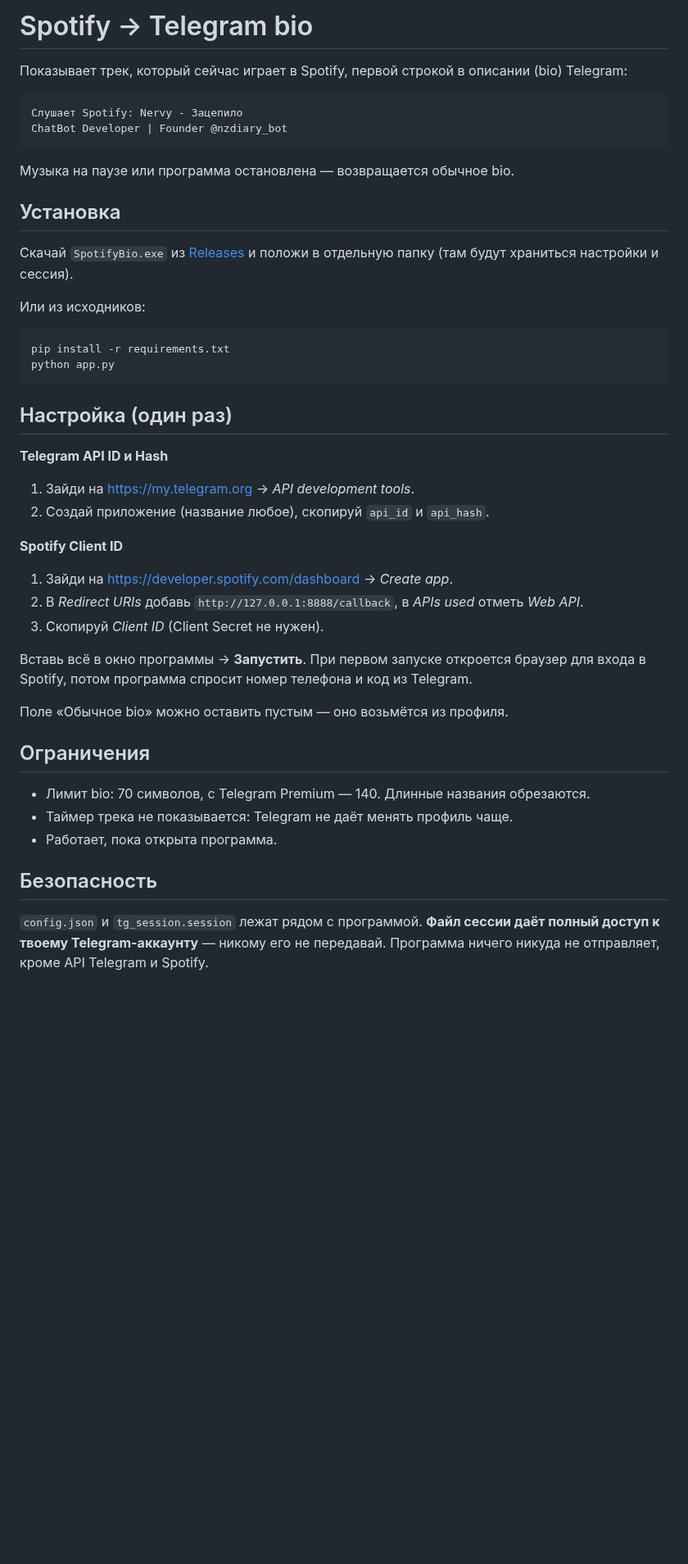
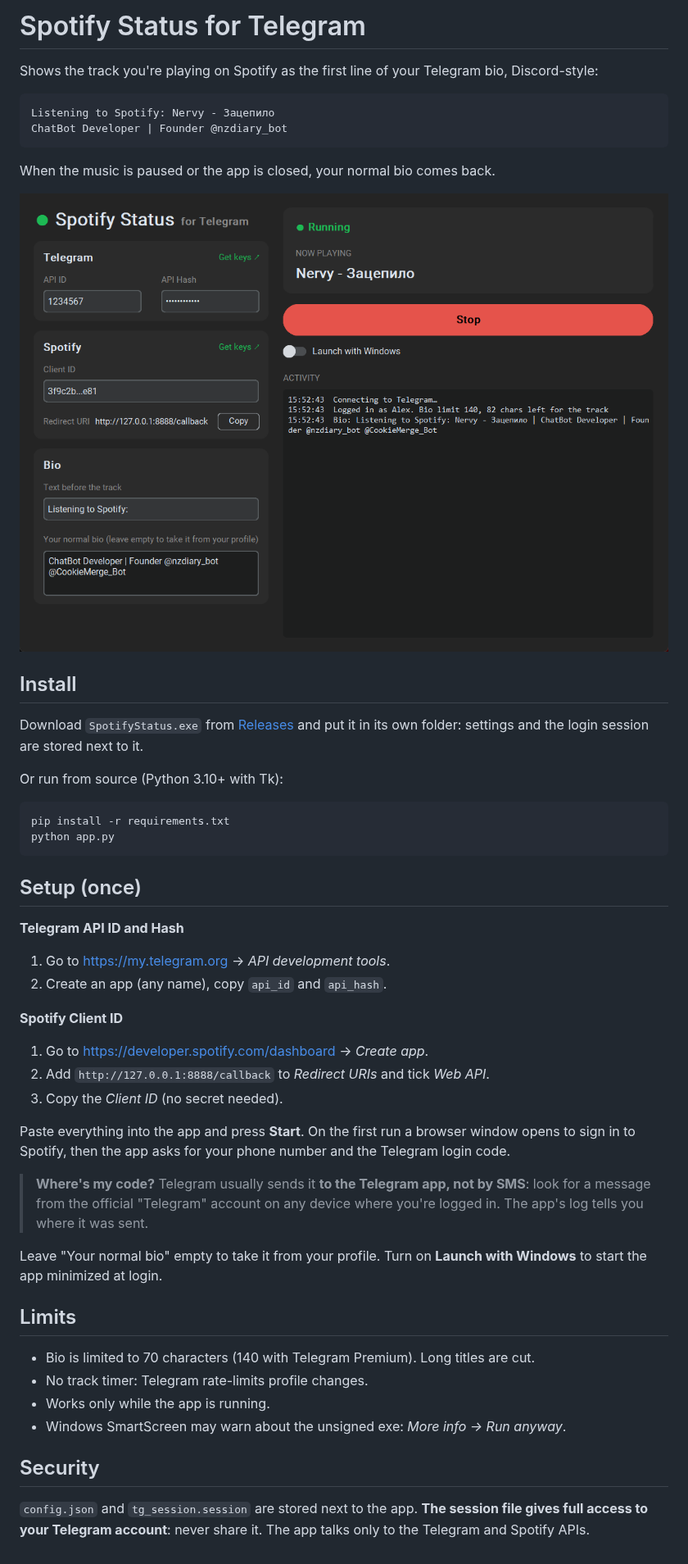
Before and after one commit to Thekeq/Spotify-status-for-Telegram, a Markdown page: README.md, the part around the change. Shown at 82% size. Rendered like a GitHub page; pictures changed too: docs/screenshot.png (added); blank space fills up the shorter version.

````diff
--- a/README.md
+++ b/README.md
@@ -1,47 +1,52 @@
-# Spotify → Telegram bio
+# Spotify Status for Telegram
 
-Показывает трек, который сейчас играет в Spotify, первой строкой в описании (bio) Telegram:
+Shows the track you're playing on Spotify as the first line of your Telegram bio, Discord-style:
 
 ```
-Слушает Spotify: Nervy - Зацепило
+Listening to Spotify: Nervy - Зацепило
 ChatBot Developer | Founder @nzdiary_bot
 ```
 
-Музыка на паузе или программа остановлена — возвращается обычное bio.
+When the music is paused or the app is closed, your normal bio comes back.
 
-## Установка
+![screenshot](docs/screenshot.png)
 
-Скачай `SpotifyBio.exe` из [Releases](../../releases) и положи в отдельную папку (там будут храниться настройки и сессия).
+## Install
 
-Или из исходников:
+Download `SpotifyStatus.exe` from [Releases](../../releases) and put it in its own folder: settings and the login session are stored next to it.
+
+Or run from source (Python 3.10+ with Tk):
 
 ```
 pip install -r requirements.txt
 python app.py
 ```
 
-## Настройка (один раз)
+## Setup (once)
 
-**Telegram API ID и Hash**
-1. Зайди на https://my.telegram.org → *API development tools*.
-2. Создай приложение (название любое), скопируй `api_id` и `api_hash`.
+**Telegram API ID and Hash**
+1. Go to https://my.telegram.org → *API development tools*.
+2. Create an app (any name), copy `api_id` and `api_hash`.
 
 **Spotify Client ID**
-1. Зайди на https://developer.spotify.com/dashboard → *Create app*.
-2. В *Redirect URIs* добавь `http://127.0.0.1:8888/callback`, в *APIs used* отметь *Web API*.
-3. Скопируй *Client ID* (Client Secret не нужен).
+1. Go to https://developer.spotify.com/dashboard → *Create app*.
+2. Add `http://127.0.0.1:8888/callback` to *Redirect URIs* and tick *Web API*.
+3. Copy the *Client ID* (no secret needed).
 
-Вставь всё в окно программы → **Запустить**.
-При первом запуске откроется браузер для входа в Spotify, потом программа спросит номер телефона и код из Telegram.
+Paste everything into the app and press **Start**.
+On the first run a browser window opens to sign in to Spotify, then the app asks for your phone number and the Telegram login code.
 
-Поле «Обычное bio» можно оставить пустым — оно возьмётся из профиля.
+> **Where's my code?** Telegram usually sends it **to the Telegram app, not by SMS**: look for a message from the official "Telegram" account on any device where you're logged in. The app's log tells you where it was sent.
 
-## Ограничения
+Leave "Your normal bio" empty to take it from your profile. Turn on **Launch with Windows** to start the app minimized at login.
 
-- Лимит bio: 70 символов, с Telegram Premium — 140. Длинные названия обрезаются.
-- Таймер трека не показывается: Telegram не даёт менять профиль чаще.
-- Работает, пока открыта программа.
+## Limits
 
-## Безопасность
+- Bio is limited to 70 characters (140 with Telegram Premium). Long titles are cut.
+- No track timer: Telegram rate-limits profile changes.
+- Works only while the app is running.
+- Windows SmartScreen may warn about the unsigned exe: *More info → Run anyway*.
 
-`config.json` и `tg_session.session` лежат рядом с программой. **Файл сессии даёт полный доступ к твоему Telegram-аккаунту** — никому его не передавай. Программа ничего никуда не отправляет, кроме API Telegram и Spotify.
+## Security
+
+`config.json` and `tg_session.session` are stored next to the app. **The session file gives full access to your Telegram account**: never share it. The app talks only to the Telegram and Spotify APIs.
````
Also changed, not shown: 4 other files.
